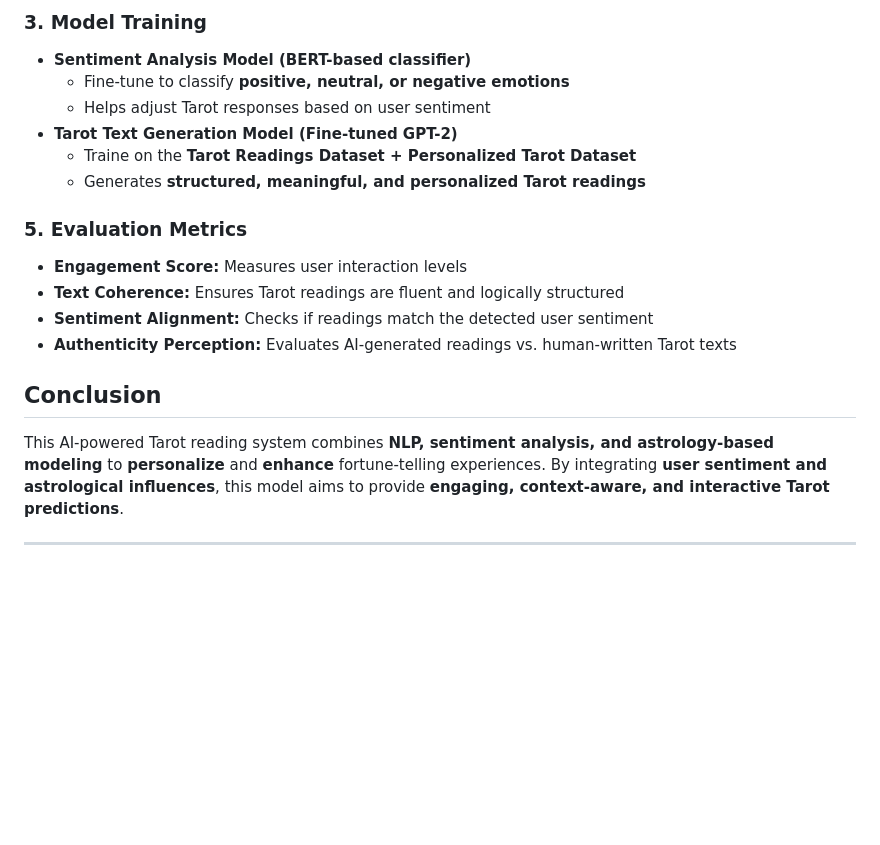
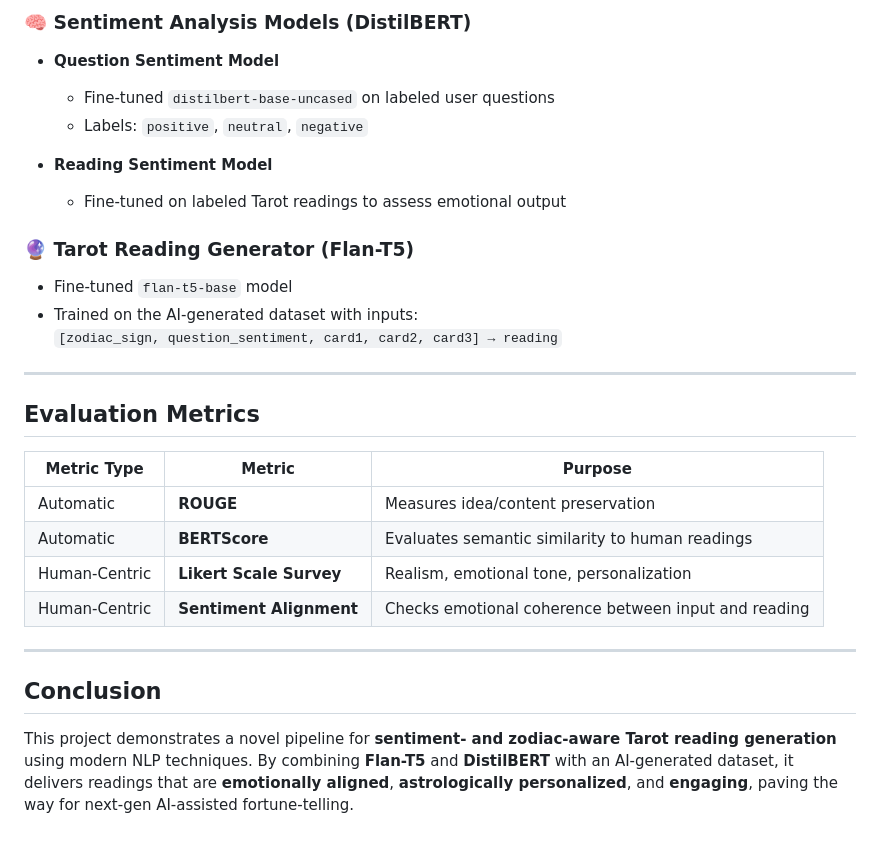
Before and after one commit to Minmarnko/NLP_Fortune_Teller_Project, a Markdown page: README.md, the part around one of its changes. Rendered like a GitHub page; blank space fills up the shorter version.

```diff
--- a/README.md
+++ b/README.md
@@ -50,20 +65,29 @@ The proposed system follows a **structured NLP pipeline**, integrating **sentime
 
-### **3. Model Training**
-- **Sentiment Analysis Model (BERT-based classifier)**
-  - Fine-tune to classify **positive, neutral, or negative emotions**
-  - Helps adjust Tarot responses based on user sentiment
-- **Tarot Text Generation Model (Fine-tuned GPT-2)**
-  - Traine on the **Tarot Readings Dataset + Personalized Tarot Dataset**
-  - Generates **structured, meaningful, and personalized Tarot readings**
+### 🧠 **Sentiment Analysis Models (DistilBERT)**
+- **Question Sentiment Model**
+  - Fine-tuned `distilbert-base-uncased` on labeled user questions
+  - Labels: `positive`, `neutral`, `negative`
 
+- **Reading Sentiment Model**
+  - Fine-tuned on labeled Tarot readings to assess emotional output
 
-### **5. Evaluation Metrics**
-- **Engagement Score:** Measures user interaction levels
-- **Text Coherence:** Ensures Tarot readings are fluent and logically structured
-- **Sentiment Alignment:** Checks if readings match the detected user sentiment
-- **Authenticity Perception:** Evaluates AI-generated readings vs. human-written Tarot texts
+### 🔮 **Tarot Reading Generator (Flan-T5)**
+- Fine-tuned `flan-t5-base` model
+- Trained on the AI-generated dataset with inputs:
+  `[zodiac_sign, question_sentiment, card1, card2, card3] → reading`
+
+---
+
+## Evaluation Metrics
+
+| Metric Type     | Metric         | Purpose                                          |
+|-----------------|----------------|--------------------------------------------------|
+| Automatic       | **ROUGE**      | Measures idea/content preservation               |
+| Automatic       | **BERTScore**  | Evaluates semantic similarity to human readings |
+| Human-Centric   | **Likert Scale Survey** | Realism, emotional tone, personalization |
+| Human-Centric   | **Sentiment Alignment** | Checks emotional coherence between input and reading |
+
+---
 
 ## Conclusion
-This AI-powered Tarot reading system combines **NLP, sentiment analysis, and astrology-based modeling** to **personalize** and **enhance** fortune-telling experiences. By integrating **user sentiment and astrological influences**, this model aims to provide **engaging, context-aware, and interactive Tarot predictions**.
-
----
+This project demonstrates a novel pipeline for **sentiment- and zodiac-aware Tarot reading generation** using modern NLP techniques. By combining **Flan-T5** and **DistilBERT** with an AI-generated dataset, it delivers readings that are **emotionally aligned**, **astrologically personalized**, and **engaging**, paving the way for next-gen AI-assisted fortune-telling.
```
Also changed, not shown: other parts of README.md (+49 -34 lines).
